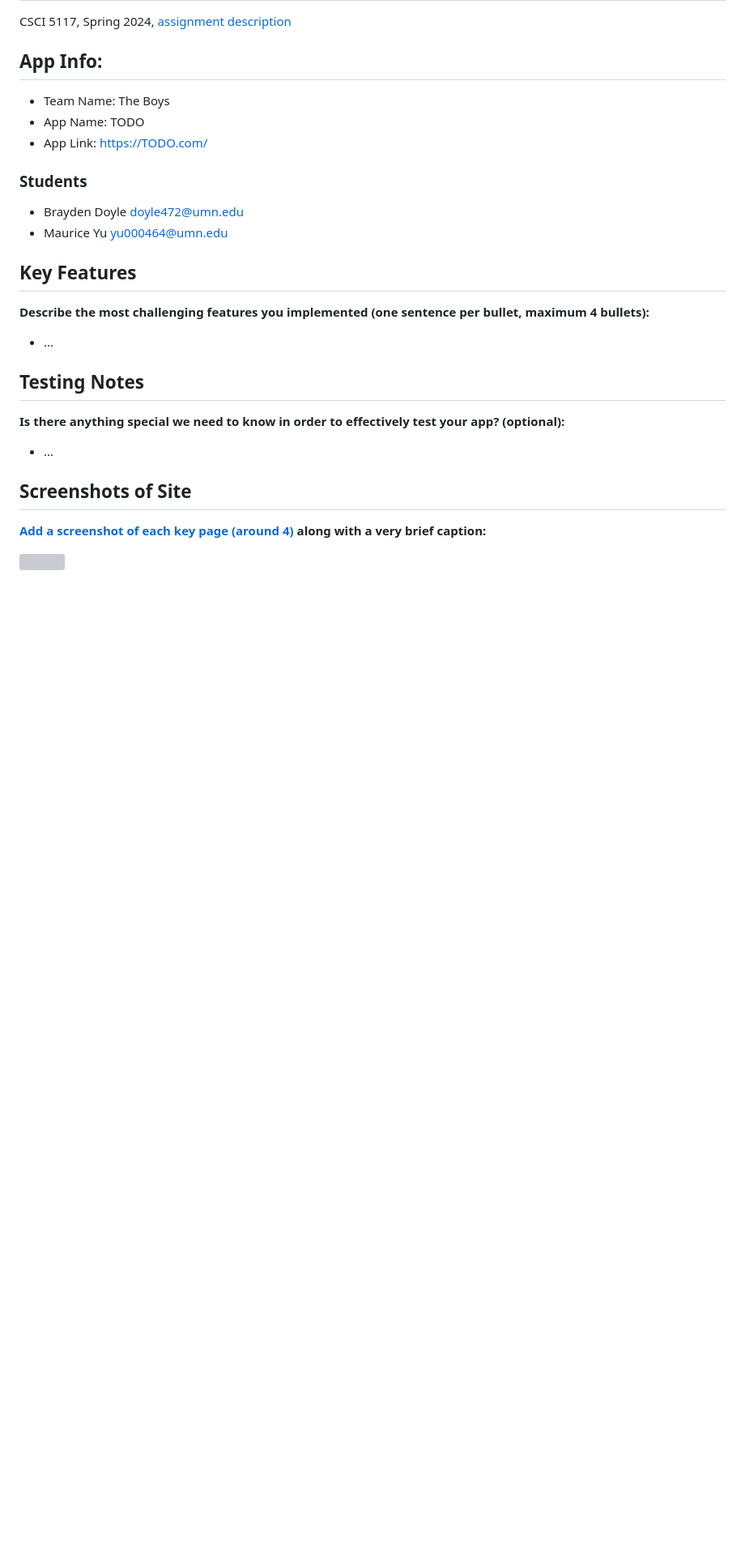
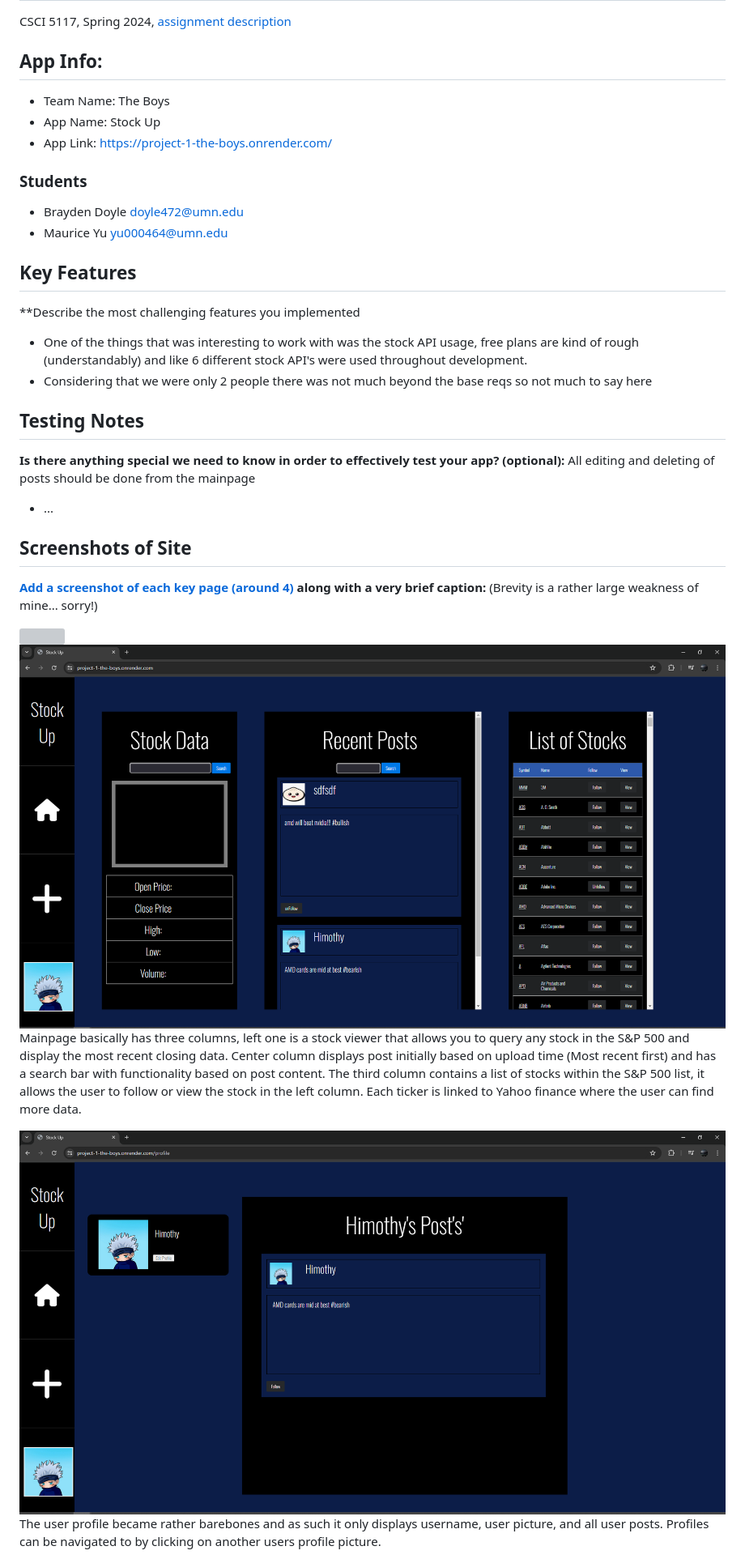
Before and after one commit to csci5117s24/project-1-the-boys, a Markdown page: README.md, the part around the change printed below. Shown: that part at 81% size. Drawn GitHub-style; pictures changed too: static/images/final_mainpage.PNG (added), static/images/final_profile_page.PNG (added); blank space fills up the shorter version; grey boxes are pictures that could not be loaded.

Commit message:
readme writeup

```diff
--- a/README.md
+++ b/README.md
@@ -7,8 +7,8 @@ CSCI 5117, Spring 2024, [assignment description](https://canvas.umn.edu/courses/
 ## App Info:
 
 * Team Name: The Boys
-* App Name: TODO
-* App Link: <https://TODO.com/>
+* App Name: Stock Up
+* App Link: <https://project-1-the-boys.onrender.com/>
 
 ### Students
 
@@ -19,13 +19,15 @@ CSCI 5117, Spring 2024, [assignment description](https://canvas.umn.edu/courses/
 ## Key Features
 
 **Describe the most challenging features you implemented
-(one sentence per bullet, maximum 4 bullets):**
 
-* ...
+
+* One of the things that was interesting to work with was the stock API usage, free plans are kind of rough (understandably) and like 6 different stock API's were used throughout development.
+* Considering that we were only 2 people there was not much beyond the base reqs so not much to say here
 
 ## Testing Notes
 
 **Is there anything special we need to know in order to effectively test your app? (optional):**
+All editing and deleting of posts should be done from the mainpage
 
 * ...
 
@@ -33,8 +35,12 @@ CSCI 5117, Spring 2024, [assignment description](https://canvas.umn.edu/courses/
 ## Screenshots of Site
 
 **[Add a screenshot of each key page (around 4)](https://stackoverflow.com/questions/10189356/how-to-add-screenshot-to-readmes-in-github-repository)
-along with a very brief caption:**
+along with a very brief caption:** (Brevity is a rather large weakness of mine... sorry!)
 
 ![](https://media.giphy.com/media/o0vwzuFwCGAFO/giphy.gif)
+![Mainpage](/static/images/final_mainpage.PNG)
+Mainpage basically has three columns, left one is a stock viewer that allows you to query any stock in the S&P 500 and display the most recent closing data. Center column displays post initially based on upload time (Most recent first) and has a search bar with functionality based on post content. The third column contains a list of stocks within the S&P 500 list, it allows the user to follow or view the stock in the left column. Each ticker is linked to Yahoo finance where the user can find more data.
 
+![Profile](/static/images/final_profile_page.PNG)
+The user profile became rather barebones and as such it only displays username, user picture, and all user posts. Profiles can be navigated to by clicking on another users profile picture.
 
```
Also changed, not shown: other parts of README.md (+7 -1 lines), static/images/sidebar.PNG (added), 5 other files.
